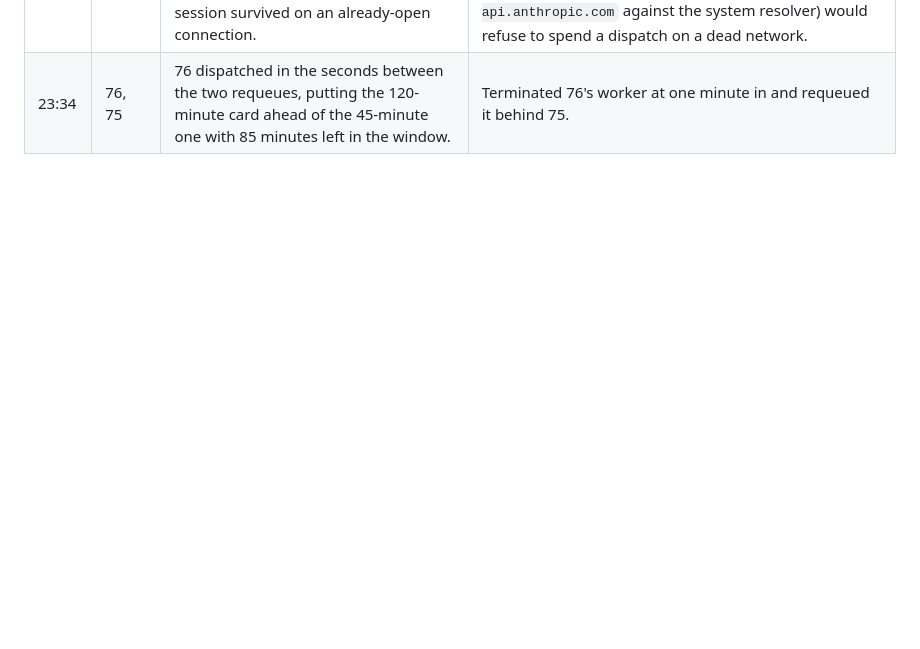
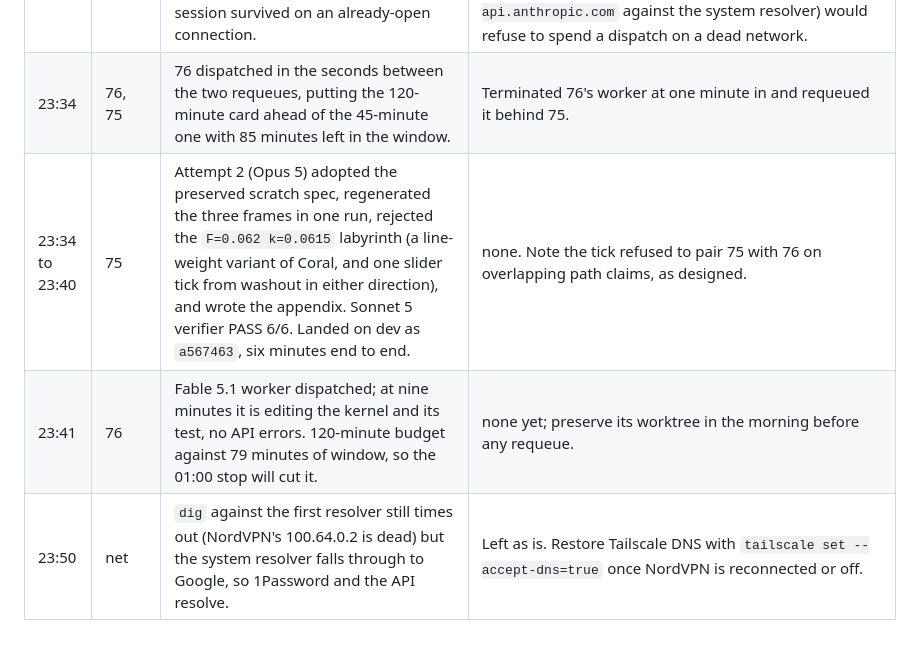
Before and after one commit to aw-pr/emergence-lab, a Markdown page: docs/runs/2026-09-03-evening-watch.md, the part around the change. GitHub-like rendering; blank space fills up the shorter version.

Commit message:
docs(runs): stage 75 landed, 76 in flight
Co-Authored-By: Claude <noreply@anthropic.com>
Claude-Session: https://claude.ai/code/session_01DCPZXwtvUwxwCkzkCETo5N

```diff
--- a/docs/runs/2026-09-03-evening-watch.md
+++ b/docs/runs/2026-09-03-evening-watch.md
@@ -24,3 +24,6 @@ input to continual improvement of the loop. Times BST.
 | 23:27 | 75 | Preserved, re-briefed, requeued. Stage 76 had already dispatched (Fable 5.1 worker) in the 60 s between the stall and the requeue, so 75 now waits behind it. | Improvement: the preserve verb commits only tracked-or-trackable files, so the three rendered frames in gitignored `e2e/artifacts/` were lost when requeue removed the worktree. Preserve should stash ignored artefacts the card names as deliverable inputs, or requeue should refuse while the worktree holds ignored files newer than dispatch. Corrected the re-brief to regenerate them from the preserved scratch spec. Also: the tick's stall TERMs the wrapper pid only; the `claude -p` child (58489) survived and had to be killed by hand. |
 | 23:26 to 23:33 | 76, 75 | Both dispatches died at launch: `op-fetch: error: failed to resolve CLAUDE_CODE_OAUTH_TOKEN (op exit 1)`. Root cause: DNS. The machine's resolvers were Tailscale MagicDNS (100.100.100.100) and NordVPN's 100.64.0.2, and neither answered from about 22:35; public resolvers did. The same fault explains stage 75's worker timing out from 22:38 and the tick's Claude quota reading going "unknown (snapshot stale)" from 22:34. This session survived on an already-open connection. | Ran `tailscale set --accept-dns=false` (reversible with `=true`); the system resolver then fell through to a working Google IPv6 entry and 1Password resolved again. NordVPN's DNS is still dead but no longer first in line. Requeued 76 and 75. Improvements: (a) the tick's "instant dispatch configuration fault" pattern does not match `op-fetch: error: failed to resolve`, so each op failure counted as a worker stall against the failure cap instead of halting once with the real reason; (b) the quota reader going stale and the worker timing out are the same network fault and the tick could correlate them; (c) a pre-dispatch resolver check (`dig +short api.anthropic.com` against the system resolver) would refuse to spend a dispatch on a dead network. |
 | 23:34 | 76, 75 | 76 dispatched in the seconds between the two requeues, putting the 120-minute card ahead of the 45-minute one with 85 minutes left in the window. | Terminated 76's worker at one minute in and requeued it behind 75. |
+| 23:34 to 23:40 | 75 | Attempt 2 (Opus 5) adopted the preserved scratch spec, regenerated the three frames in one run, rejected the `F=0.062 k=0.0615` labyrinth (a line-weight variant of Coral, and one slider tick from washout in either direction), and wrote the appendix. Sonnet 5 verifier PASS 6/6. Landed on dev as `a567463`, six minutes end to end. | none. Note the tick refused to pair 75 with 76 on overlapping path claims, as designed. |
+| 23:41 | 76 | Fable 5.1 worker dispatched; at nine minutes it is editing the kernel and its test, no API errors. 120-minute budget against 79 minutes of window, so the 01:00 stop will cut it. | none yet; preserve its worktree in the morning before any requeue. |
+| 23:50 | net | `dig` against the first resolver still times out (NordVPN's 100.64.0.2 is dead) but the system resolver falls through to Google, so 1Password and the API resolve. | Left as is. Restore Tailscale DNS with `tailscale set --accept-dns=true` once NordVPN is reconnected or off. |
```
